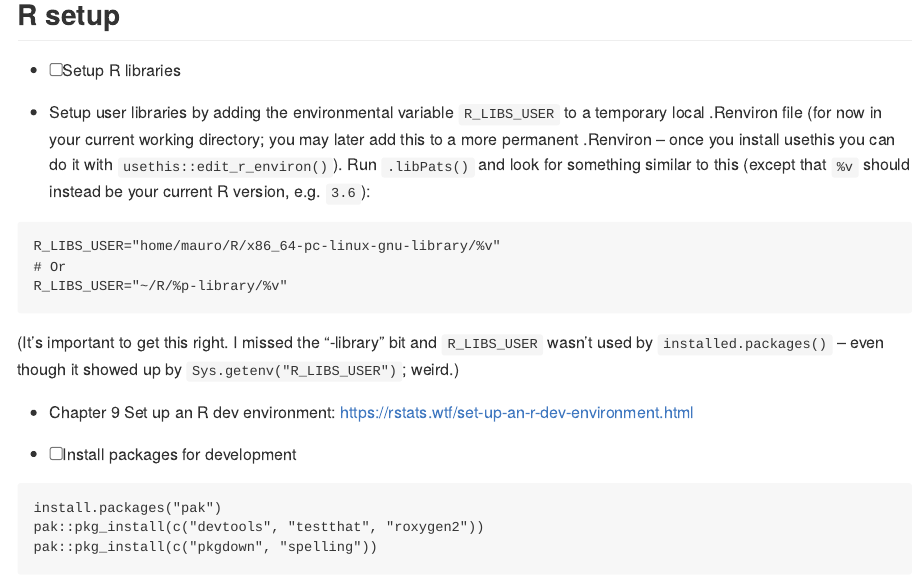
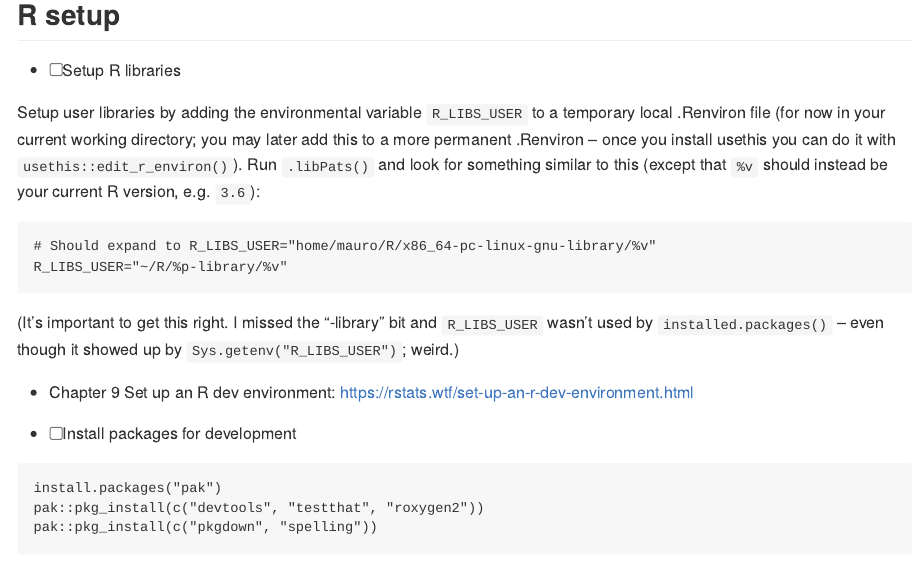
Before and after one commit to maurolepore/my-ubuntu, an R Markdown document (mauro-setup-new-computer.Rmd): the page in a window 1100 px wide, from 5150 px down. The pictures show the output file mauro-setup-new-computer.md that the author committed with the source, drawn offline in the style of GitHub.

Commit message:
Simplify path demo

````diff
--- a/mauro-setup-new-computer.Rmd
+++ b/mauro-setup-new-computer.Rmd
@@ -270,11 +270,10 @@ More: <https://linuxconfig.org/rstudio-on-ubuntu-18-04-bionic-beaver-linux>
 
 * [ ] Setup R libraries
 
-* Setup user libraries by adding the environmental variable `R_LIBS_USER` to a temporary local .Renviron file (for now in your current working directory; you may later add this to a more permanent .Renviron -- once you install usethis you can do it with `usethis::edit_r_environ()`). Run `.libPats()` and look for something similar to this (except that `%v` should instead be your current R version, e.g. `3.6`):
+Setup user libraries by adding the environmental variable `R_LIBS_USER` to a temporary local .Renviron file (for now in your current working directory; you may later add this to a more permanent .Renviron -- once you install usethis you can do it with `usethis::edit_r_environ()`). Run `.libPats()` and look for something similar to this (except that `%v` should instead be your current R version, e.g. `3.6`):
 
 ```
-R_LIBS_USER="home/mauro/R/x86_64-pc-linux-gnu-library/%v"
-# Or
+# Should expand to R_LIBS_USER="home/mauro/R/x86_64-pc-linux-gnu-library/%v"
 R_LIBS_USER="~/R/%p-library/%v"
 ```
 
````
Also changed, not shown: mauro-setup-new-computer.md.
